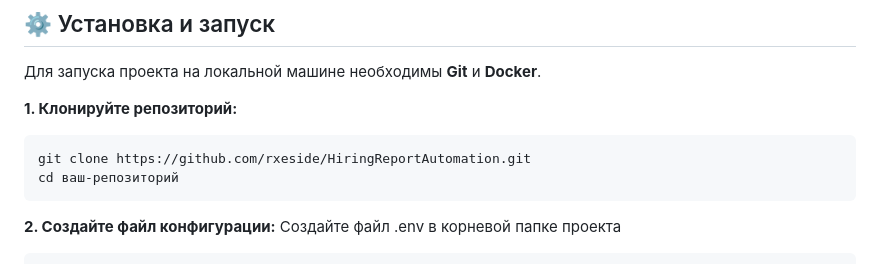
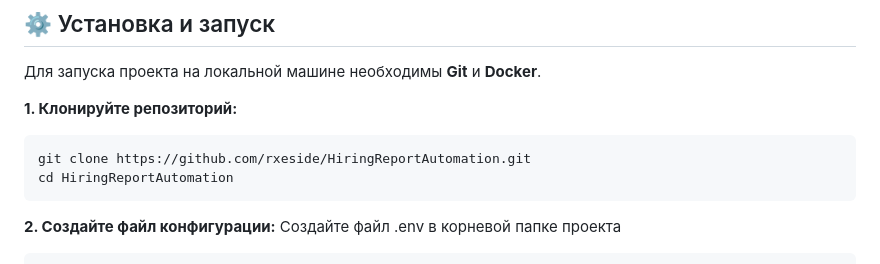
Before and after one commit to rxeside/HiringReportAutomation, a Markdown page: README.md, the part around the change. Rendered like a GitHub page.

````diff
--- a/README.md
+++ b/README.md
@@ -45,7 +45,7 @@
 **1. Клонируйте репозиторий:**
 ```bash
 git clone https://github.com/rxeside/HiringReportAutomation.git
-cd ваш-репозиторий
+cd HiringReportAutomation
 ```
 
 **2. Создайте файл конфигурации:**
````
